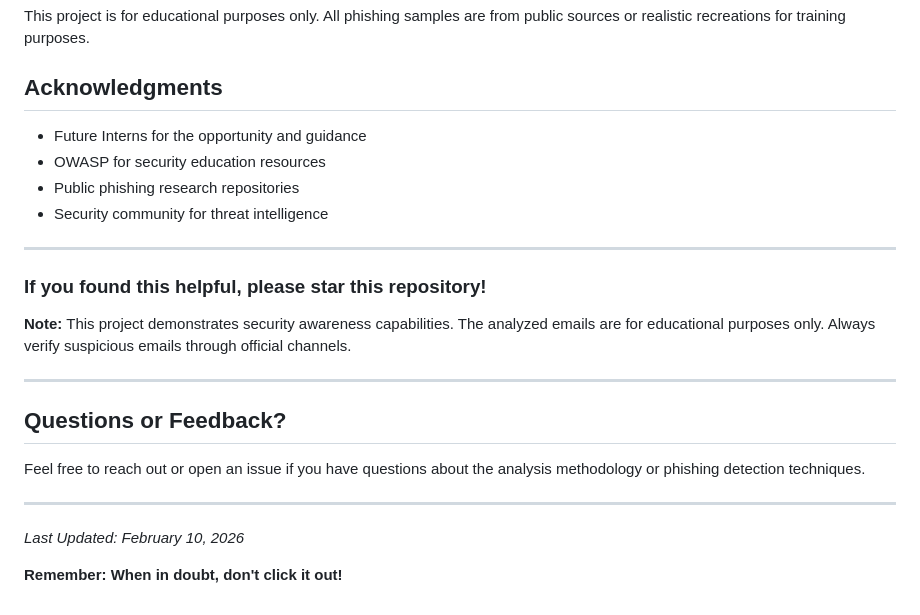
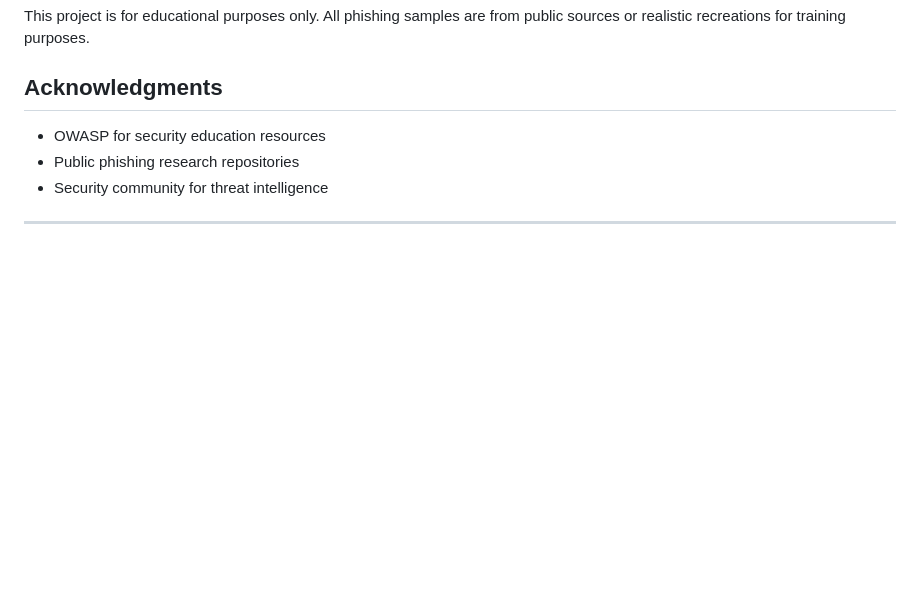
Before and after one commit to ComradeCosmos/phishing-awareness-system, a Markdown page: README.md, the part around the change. Drawn GitHub-style; blank space fills up the shorter version.

Commit message:
User updated README.md details

```diff
--- a/README.md
+++ b/README.md
@@ -266,25 +266,8 @@ This project is for educational purposes only. All phishing samples are from pub
 
 ## Acknowledgments
 
-- Future Interns for the opportunity and guidance
 - OWASP for security education resources
 - Public phishing research repositories
 - Security community for threat intelligence
 
 ---
-
-### If you found this helpful, please star this repository!
-
-**Note:** This project demonstrates security awareness capabilities. The analyzed emails are for educational purposes only. Always verify suspicious emails through official channels.
-
----
-
-## Questions or Feedback?
-
-Feel free to reach out or open an issue if you have questions about the analysis methodology or phishing detection techniques.
-
----
-
-*Last Updated: February 10, 2026*
-
-**Remember: When in doubt, don't click it out!**
```
